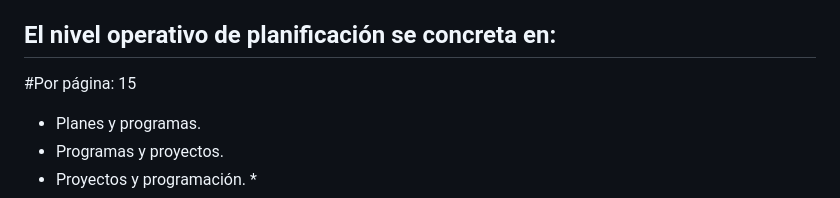
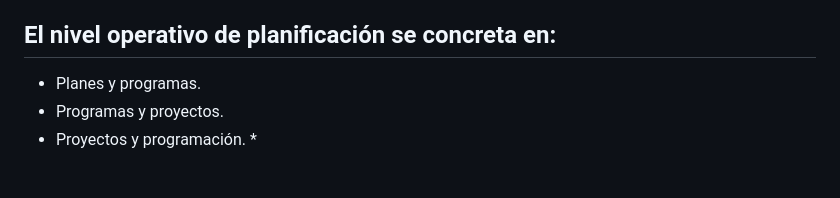
Before and after one commit to hamletlg/tests_cursos, a Markdown page: fuentes/promocion_salud_1.md, the part around the change. Drawn GitHub-style; blank space fills up the shorter version.

Commit message:
PRUEBA deshecha: quitar #Por página: 15 (vuelve al estado original)

```diff
--- a/fuentes/promocion_salud_1.md
+++ b/fuentes/promocion_salud_1.md
@@ -147,7 +147,6 @@
 - Ser de corta duración.
 
 ## El nivel operativo de planificación se concreta en:
-#Por página: 15
 - Planes y programas.
 - Programas y proyectos.
 - Proyectos y programación. *
```
